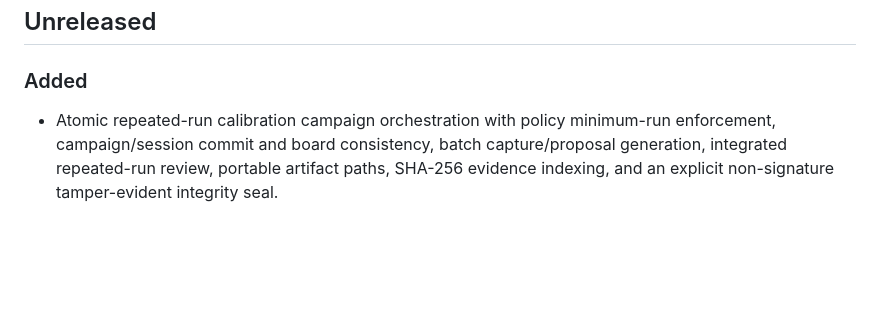
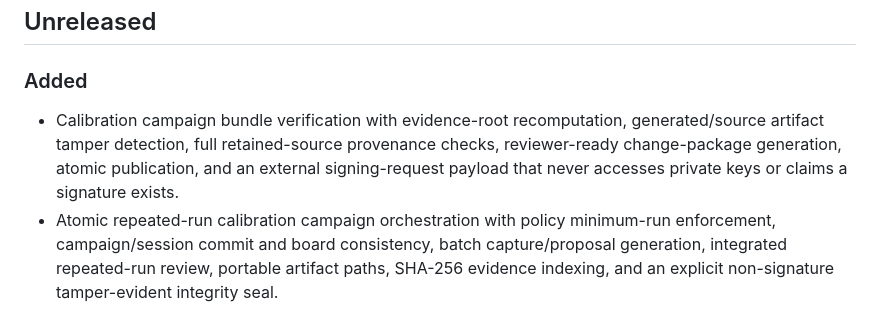
Before and after one commit to smshagor-dev/ForgeSense-AI, a Markdown page: CHANGELOG.md, the part around the change. GitHub-like rendering; blank space fills up the shorter version.

Commit message:
docs: record calibration bundle verification workflow

```diff
--- a/CHANGELOG.md
+++ b/CHANGELOG.md
@@ -6,6 +6,7 @@ All notable repository-level changes are recorded here.
 
 ### Added
 
+- Calibration campaign bundle verification with evidence-root recomputation, generated/source artifact tamper detection, full retained-source provenance checks, reviewer-ready change-package generation, atomic publication, and an external signing-request payload that never accesses private keys or claims a signature exists.
 - Atomic repeated-run calibration campaign orchestration with policy minimum-run enforcement, campaign/session commit and board consistency, batch capture/proposal generation, integrated repeated-run review, portable artifact paths, SHA-256 evidence indexing, and an explicit non-signature tamper-evident integrity seal.
 - Evidence-backed calibration session assembler that combines trusted read-only diagnostic captures with independently measured current/temperature references, reference uncertainty, board provenance, raw-file SHA-256 hashes, aggregation statistics, and optional review-only proposal generation.
 - Dedicated load-disabled Tang Nano 9K calibration image with read-only diagnostic message `0x32`, ADS131M02 raw channels, TMP117 temperature, ADXL355 XYZ samples, device/sample trust flags, transparent ESP32-S3 bridge capture, host evidence retention, VHDL framing regression, and explicit no-actuator/no-runtime-calibration authority.
```
